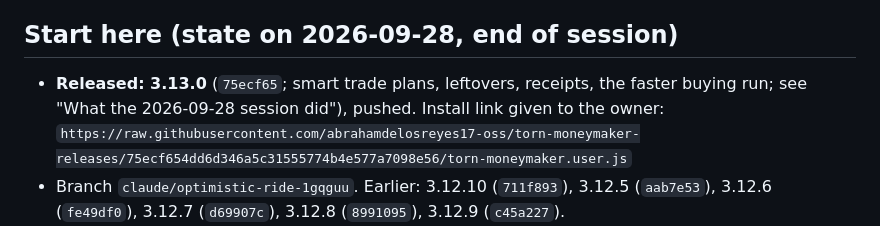
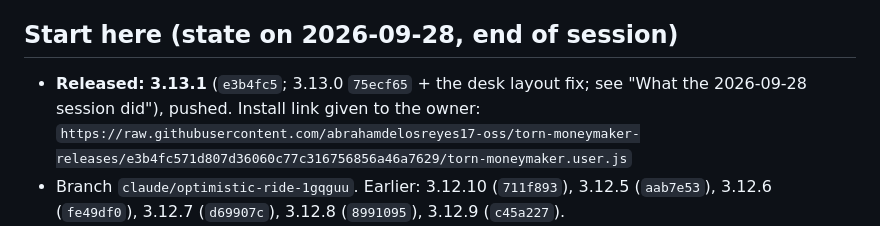
Before and after one commit to abrahamdelosreyes17-oss/torn-moneymaker-releases, a Markdown page: HANDOFF.md, the part around the change. Rendered like a GitHub page.

Commit message:
Handoff: 3.13.1's commit and install link
Co-Authored-By: Claude Opus 5.5 <noreply@anthropic.com>

```diff
--- a/HANDOFF.md
+++ b/HANDOFF.md
@@ -6,10 +6,9 @@ Everything below "History" is the record of how we got here.
 
 ## Start here (state on 2026-09-28, end of session)
 
-- **Released: 3.13.0** (`75ecf65`; smart trade plans, leftovers, receipts,
-  the faster buying run; see "What the 2026-09-28 session did"), pushed.
-  Install link given to the owner:
-  `https://raw.githubusercontent.com/abrahamdelosreyes17-oss/torn-moneymaker-releases/75ecf654dd6d346a5c31555774b4e577a7098e56/torn-moneymaker.user.js`
+- **Released: 3.13.1** (`e3b4fc5`; 3.13.0 `75ecf65` + the desk layout fix;
+  see "What the 2026-09-28 session did"), pushed. Install link given to the owner:
+  `https://raw.githubusercontent.com/abrahamdelosreyes17-oss/torn-moneymaker-releases/e3b4fc571d807d36060c77c316756856a46a7629/torn-moneymaker.user.js`
 - Branch `claude/optimistic-ride-1gqguu`. Earlier: 3.12.10 (`711f893`),
   3.12.5 (`aab7e53`), 3.12.6 (`fe49df0`), 3.12.7 (`d69907c`), 3.12.8 (`8991095`), 3.12.9 (`c45a227`).
 - **Remind the owner (they asked, 2026-09-28: "dont build, but remind the
```
